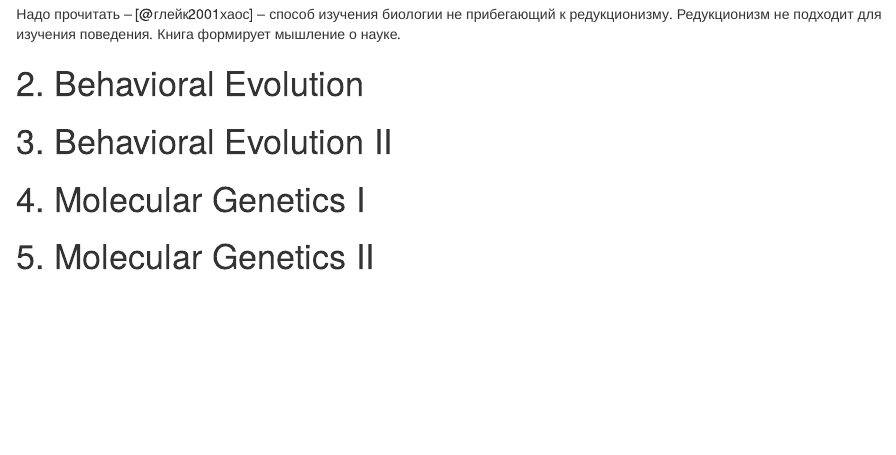
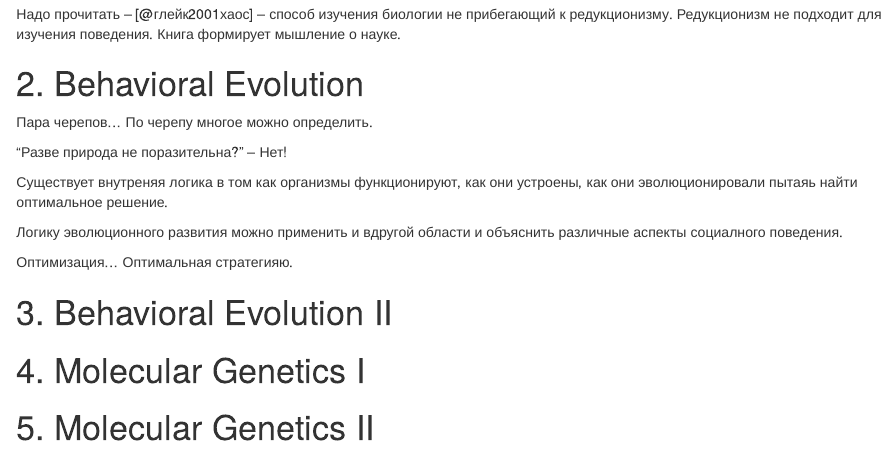
Before and after one commit to yalisa/bio150, an R Markdown document (notebook.Rmd): the page in a window 1100 px wide, from 1700 px down. Rendered offline with R 4.5, knitr and Pandoc, with nearby package versions.

Commit message:
second lecture

```diff
--- a/notebook.Rmd
+++ b/notebook.Rmd
@@ -106,6 +106,18 @@ NB! мышление категориями также и ограничивае
 
 # 2. Behavioral Evolution
 <!-- 31 марта 2010 -->
+<!-- 21.02.2020 -->
+
+Пара черепов... По черепу многое можно определить.
+
+"Разве природа не поразительна?" -- Нет!
+
+Существует внутреняя логика в том как организмы функционируют, как они устроены, как они эволюционировали пытаяь найти оптимальное решение.
+
+Логику эволюционного развития можно применить и вдругой области и объяснить различные аспекты социалного поведения.
+
+Оптимизация... Оптимальная стратегияю.
+
 
 
 # 3. Behavioral Evolution II
```
